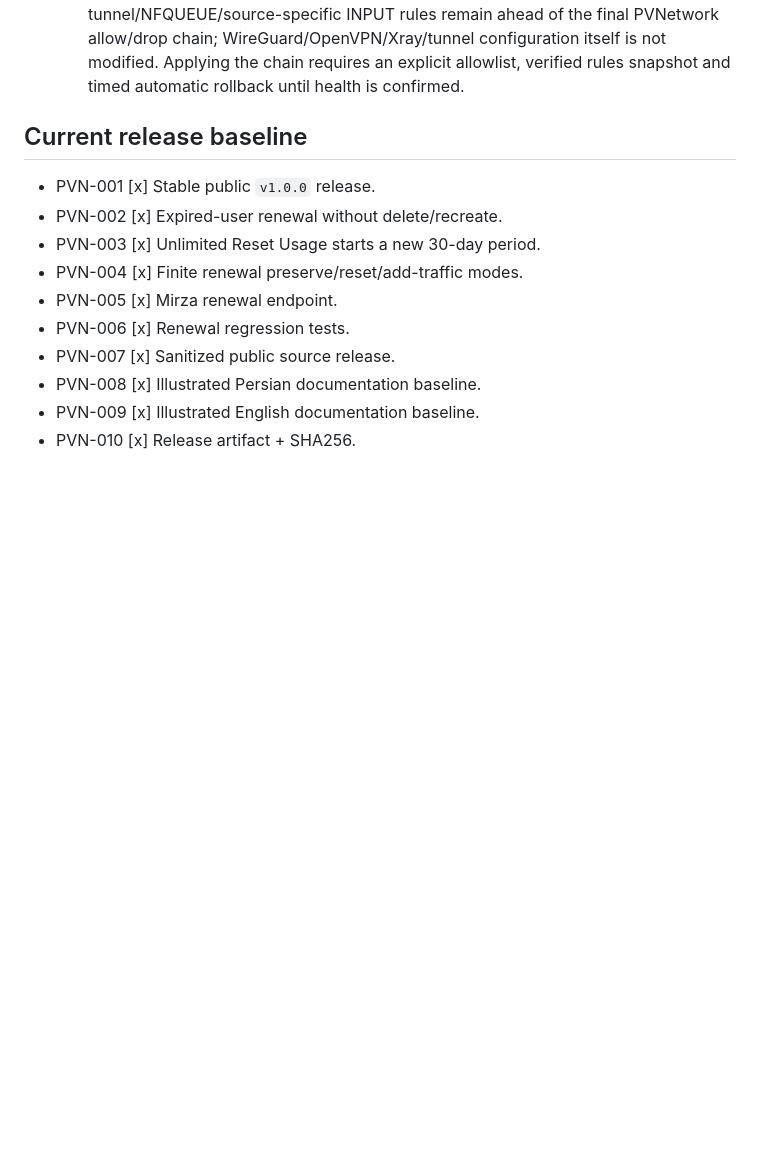
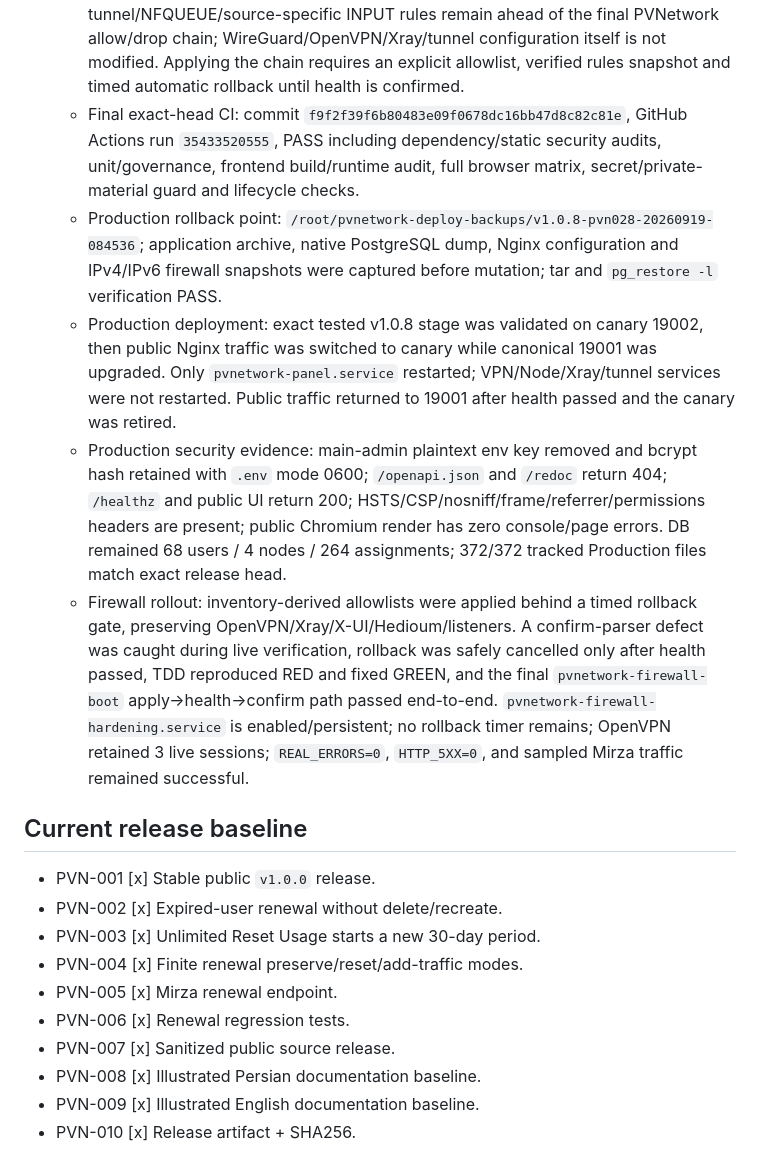
Before and after one commit to DashSaman/OV-PvNetwork, a Markdown page: AGENTS.md, the part around the change. Rendered like a GitHub page; blank space fills up the shorter version.

Commit message:
docs: record verified v1.0.8 production security rollout

```diff
--- a/AGENTS.md
+++ b/AGENTS.md
@@ -143,6 +143,11 @@ Before implementation, record the task and target release here **and commit/push
   - Local implementation gate: 84/84 Python unit/governance tests PASS; admin-password migration and SSH pinning have dedicated behavior tests; Python dependency audit reports zero known vulnerabilities; Bandit Medium/High gate PASS; shell/JSON/compile/uv-lock, ESLint/build and runtime npm audit PASS; largest JS 735270 bytes under the 768000 budget.
   - Browser gate: online-truth, full EN/FA responsive matrix (2 languages × 9 widths × 9 routes), Inline Quick Edit, Add User Node Selector and Subscription smoke tests all PASS. Sanitized EN/FA SSH-pinning screenshots were generated from mock-only data.
   - Host-filter design was corrected after Production inventory: existing tunnel/NFQUEUE/source-specific INPUT rules remain ahead of the final PVNetwork allow/drop chain; WireGuard/OpenVPN/Xray/tunnel configuration itself is not modified. Applying the chain requires an explicit allowlist, verified rules snapshot and timed automatic rollback until health is confirmed.
+  - Final exact-head CI: commit `f9f2f39f6b80483e09f0678dc16bb47d8c82c81e`, GitHub Actions run `35433520555`, PASS including dependency/static security audits, unit/governance, frontend build/runtime audit, full browser matrix, secret/private-material guard and lifecycle checks.
+  - Production rollback point: `/root/pvnetwork-deploy-backups/v1.0.8-pvn028-20260919-084536`; application archive, native PostgreSQL dump, Nginx configuration and IPv4/IPv6 firewall snapshots were captured before mutation; tar and `pg_restore -l` verification PASS.
+  - Production deployment: exact tested v1.0.8 stage was validated on canary 19002, then public Nginx traffic was switched to canary while canonical 19001 was upgraded. Only `pvnetwork-panel.service` restarted; VPN/Node/Xray/tunnel services were not restarted. Public traffic returned to 19001 after health passed and the canary was retired.
+  - Production security evidence: main-admin plaintext env key removed and bcrypt hash retained with `.env` mode 0600; `/openapi.json` and `/redoc` return 404; `/healthz` and public UI return 200; HSTS/CSP/nosniff/frame/referrer/permissions headers are present; public Chromium render has zero console/page errors. DB remained 68 users / 4 nodes / 264 assignments; 372/372 tracked Production files match exact release head.
+  - Firewall rollout: inventory-derived allowlists were applied behind a timed rollback gate, preserving OpenVPN/Xray/X-UI/Hedioum/listeners. A confirm-parser defect was caught during live verification, rollback was safely cancelled only after health passed, TDD reproduced RED and fixed GREEN, and the final `pvnetwork-firewall-boot` apply→health→confirm path passed end-to-end. `pvnetwork-firewall-hardening.service` is enabled/persistent; no rollback timer remains; OpenVPN retained 3 live sessions; `REAL_ERRORS=0`, `HTTP_5XX=0`, and sampled Mirza traffic remained successful.
 
 ## Current release baseline
 
```
